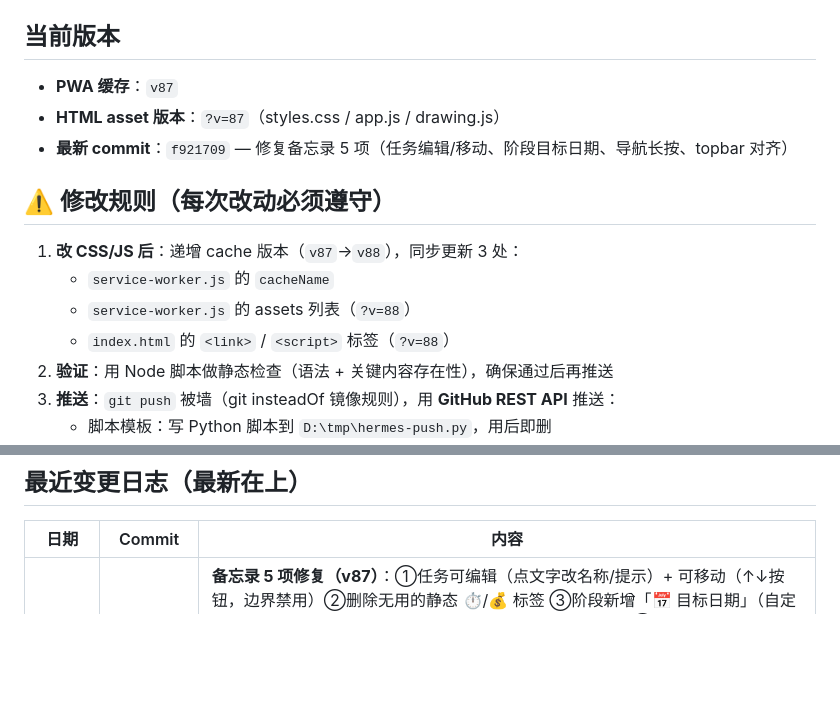
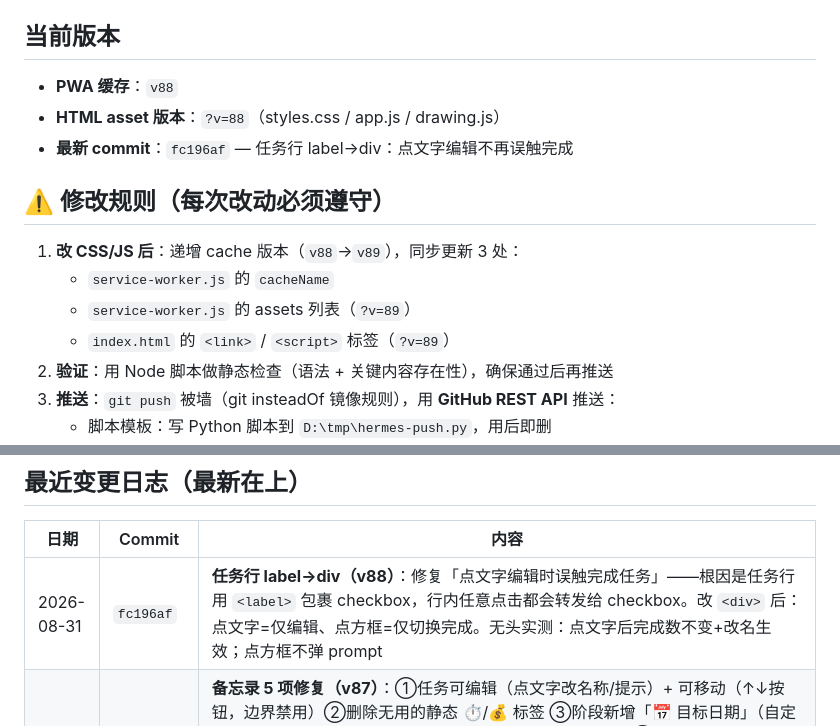
Before and after one commit to hejunhao12366/hejunhao0512.github.io, a Markdown page: AGENTS.md, 2 parts joined by grey strips. Drawn GitHub-style; blank space fills up the shorter version.

Commit message:
AGENTS.md: v88 — task row label->div fix

```diff
--- a/AGENTS.md
+++ b/AGENTS.md
@@ -44,16 +44,16 @@
 
 ## 当前版本
 
-- **PWA 缓存**：`v87`
-- **HTML asset 版本**：`?v=87`（styles.css / app.js / drawing.js）
-- **最新 commit**：`f921709` — 修复备忘录 5 项（任务编辑/移动、阶段目标日期、导航长按、topbar 对齐）
+- **PWA 缓存**：`v88`
+- **HTML asset 版本**：`?v=88`（styles.css / app.js / drawing.js）
+- **最新 commit**：`fc196af` — 任务行 label→div：点文字编辑不再误触完成
 
 ## ⚠️ 修改规则（每次改动必须遵守）
 
-1. **改 CSS/JS 后**：递增 cache 版本（`v87`→`v88`），同步更新 3 处：
+1. **改 CSS/JS 后**：递增 cache 版本（`v88`→`v89`），同步更新 3 处：
    - `service-worker.js` 的 `cacheName`
-   - `service-worker.js` 的 assets 列表（`?v=88`）
-   - `index.html` 的 `<link>` / `<script>` 标签（`?v=88`）
+   - `service-worker.js` 的 assets 列表（`?v=89`）
+   - `index.html` 的 `<link>` / `<script>` 标签（`?v=89`）
 2. **验证**：用 Node 脚本做静态检查（语法 + 关键内容存在性），确保通过后再推送
 3. **推送**：`git push` 被墙（git insteadOf 镜像规则），用 **GitHub REST API** 推送：
    - 脚本模板：写 Python 脚本到 `D:\tmp\hermes-push.py`，用后即删
@@ -149,6 +149,7 @@ pen（画笔）、rectangle、circle、line（直线）、arrow、text、select
 
 | 日期 | Commit | 内容 |
 |------|--------|------|
+| 2026-08-31 | `fc196af` | **任务行 label→div（v88）**：修复「点文字编辑时误触完成任务」——根因是任务行用 `<label>` 包裹 checkbox，行内任意点击都会转发给 checkbox。改 `<div>` 后：点文字=仅编辑、点方框=仅切换完成。无头实测：点文字后完成数不变+改名生效；点方框不弹 prompt |
 | 2026-08-31 | `f921709` | **备忘录 5 项修复（v87）**：①任务可编辑（点文字改名称/提示）+ 可移动（↑↓按钮，边界禁用）②删除无用的静态 ⏱/💰 标签 ③阶段新增「📅 目标日期」（自定义日期选择器，显示剩余天数：剩N天/就是今天/已过N天）④导航长按改用 `passive:false` + `preventDefault`，iOS 不再选中文字（编辑弹窗 500ms 仍正常）⑤topbar 改 `align-items:flex-start` + `.top-actions flex-shrink:0`，撤销/恢复按钮在全部 5 页顶部 16px 完全平齐（此前 center 对齐+mode-switch 隐藏时漂移）。无头实测：移动生效、日期按钮渲染、UR top 计算页=设置页=16px |
 | 2026-08-31 | `58426de` | **撤销微信/支付宝跳转（v86）**：用户决定不搞跳转 → 删除微信一键流、支付宝通道、帮助面板、copyText/showToast、wechat/alipay 标记、角标与开关样式，恢复「点击直接打开网站」。两个学校链接保留为普通链接。反向迁移 `mobile-ledger-links-migrate-v86` 清理手机上的「支付宝充值」残留 |
 | 2026-08-31 | `c6f8a6e` | ~~支付宝充值通道（v85）~~ 已撤销 |
```
